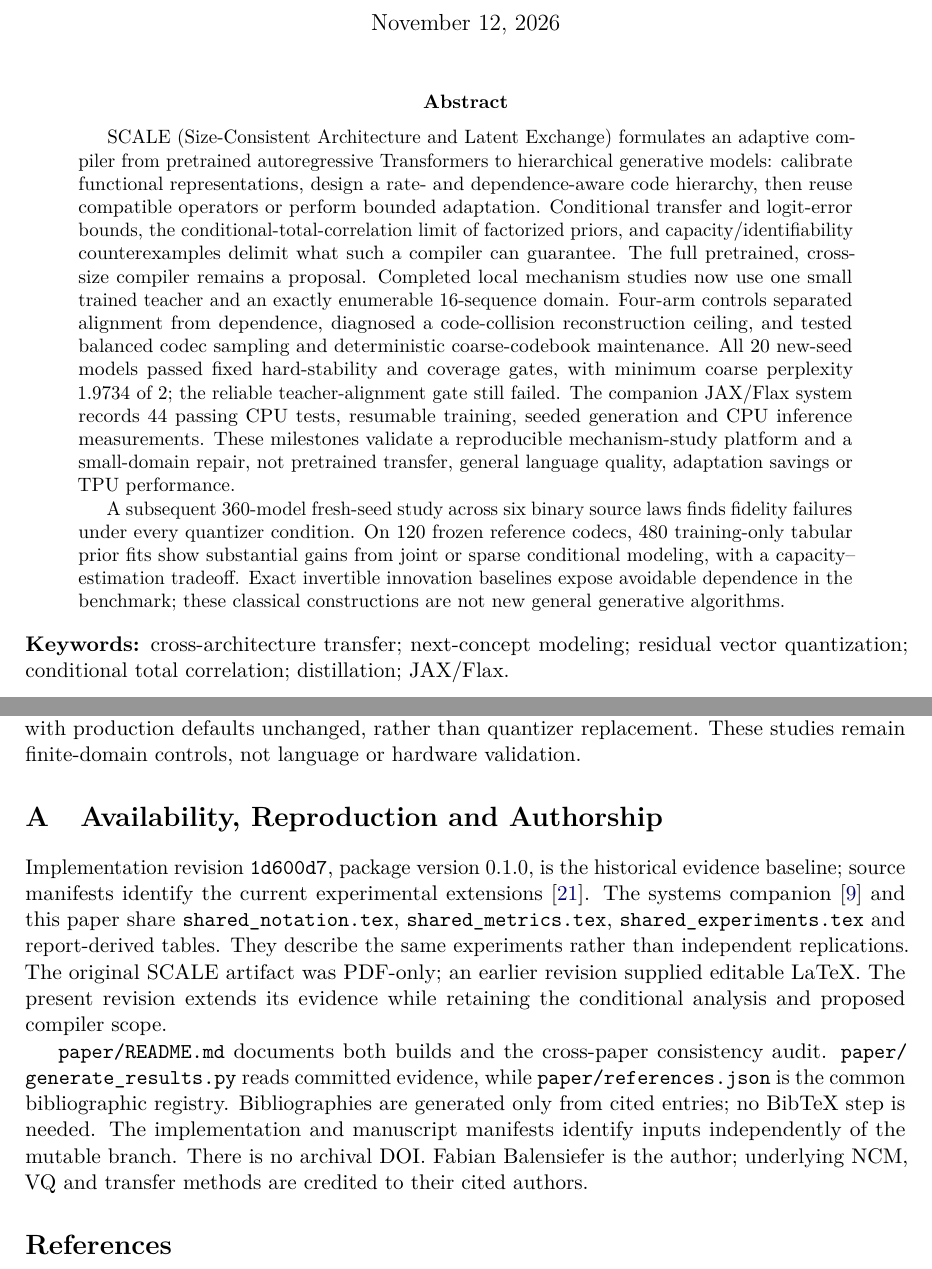
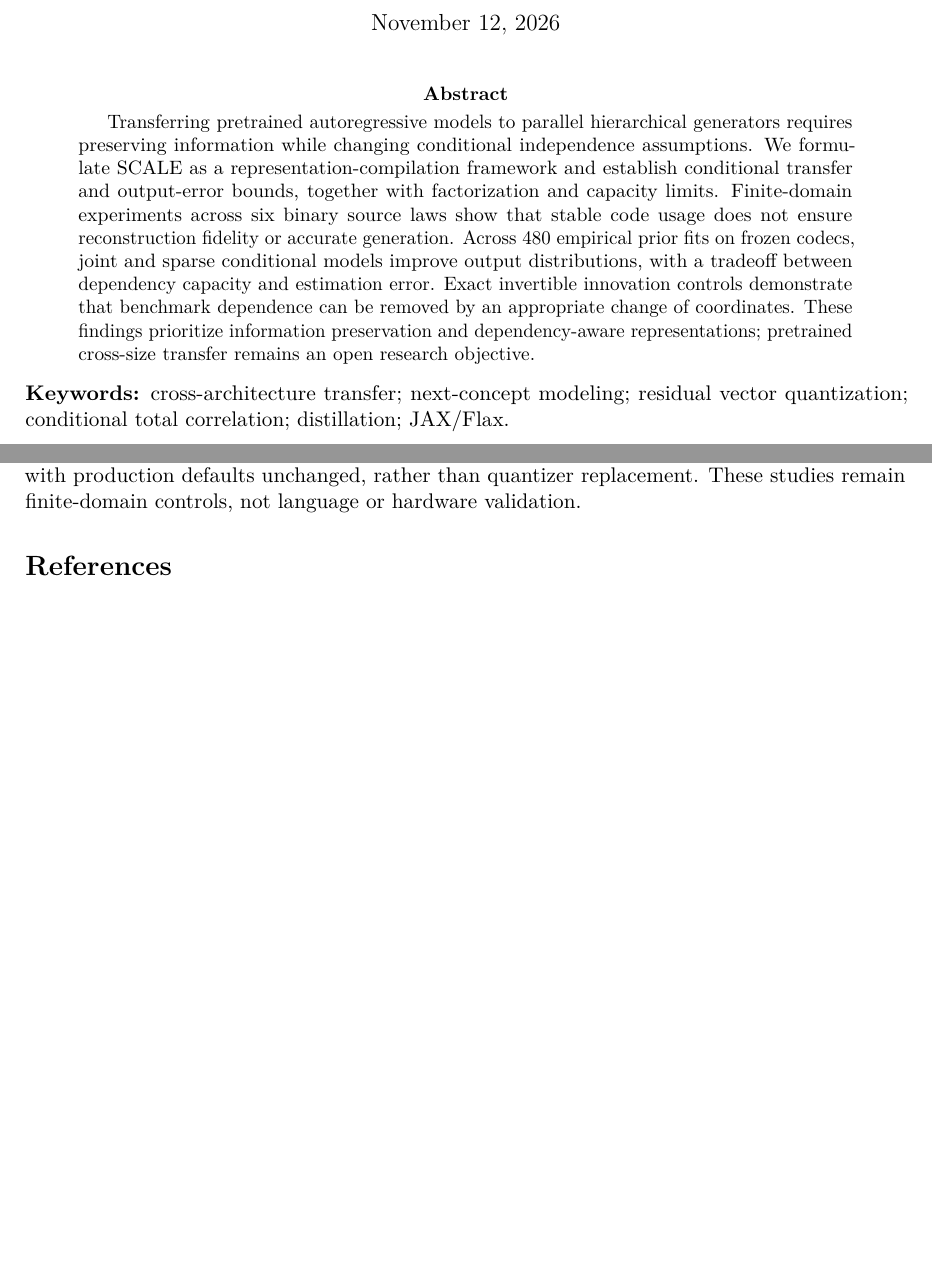
Before and after one commit to fbalensiefer/Next-Concept-Modeling-for-TPU, a LaTeX paper (paper/SCALE_research_paper.tex): two parts of pages 1 and 13 of 15 before the commit and two parts of pages 1 and 13 of 14 after it, joined at a grey line, cut so that both start at the same text, the shorter picture padded with empty space. Compiled offline with pdfLaTeX.

Commit message:
docs: streamline SCALE abstract and remove authorship appendix
Replace the abstract with a concise research-focused summary and remove Appendix A in full. Rebuild and visually review all 14 pages, update provenance, and make the alignment audit independent of abstract wording.

```diff
--- a/paper/SCALE_research_paper.tex
+++ b/paper/SCALE_research_paper.tex
@@ -8,31 +8,19 @@
 \begin{document}
 \maketitle
 \begin{abstract}
-SCALE (Size-Consistent Architecture and Latent Exchange) formulates an adaptive
-compiler from pretrained autoregressive Transformers to hierarchical generative
-models: calibrate functional representations, design a rate- and dependence-aware
-code hierarchy, then reuse compatible operators or perform bounded adaptation.
-Conditional transfer and logit-error bounds, the conditional-total-correlation
-limit of factorized priors, and capacity/identifiability counterexamples delimit
-what such a compiler can guarantee. The full pretrained, cross-size compiler
-remains a proposal. Completed local mechanism studies now use one small trained
-teacher and an exactly enumerable 16-sequence domain. Four-arm controls separated
-alignment from dependence, diagnosed a code-collision reconstruction ceiling,
-and tested balanced codec sampling and deterministic coarse-codebook maintenance.
-All \StabilityModels{} new-seed models passed fixed hard-stability and coverage
-gates, with minimum coarse perplexity \StabilityPP{} of 2; the reliable
-teacher-alignment gate still failed. The companion JAX/Flax system records
-\TestCases{} passing CPU tests, resumable training, seeded generation and CPU
-inference measurements. These milestones validate a reproducible mechanism-study
-platform and a small-domain repair, not pretrained transfer, general language
-quality, adaptation savings or TPU performance.
-
-A subsequent 360-model fresh-seed study across six binary source laws finds
-fidelity failures under every quantizer condition. On 120 frozen reference
-codecs, 480 training-only tabular prior fits show substantial gains from joint
-or sparse conditional modeling, with a capacity--estimation tradeoff. Exact
-invertible innovation baselines expose avoidable dependence in the benchmark;
-these classical constructions are not new general generative algorithms.
+Transferring pretrained autoregressive models to parallel hierarchical generators
+requires preserving information while changing conditional independence
+assumptions. We formulate SCALE as a representation-compilation framework and
+establish conditional transfer and output-error bounds, together with
+factorization and capacity limits. Finite-domain experiments across six binary
+source laws show that stable code usage does not ensure reconstruction fidelity
+or accurate generation. Across 480 empirical prior fits on frozen codecs, joint
+and sparse conditional models improve output distributions, with a tradeoff
+between dependency capacity and estimation error. Exact invertible innovation
+controls demonstrate that benchmark dependence can be removed by an appropriate
+change of coordinates. These findings prioritize information preservation and
+dependency-aware representations; pretrained cross-size transfer remains an
+open research objective.
 \end{abstract}
 \noindent\textbf{Keywords:} cross-architecture transfer; next-concept modeling;
 residual vector quantization; conditional total correlation; distillation; JAX/Flax.
@@ -394,23 +382,5 @@ The current priority is information preservation and dependency design, with
 production defaults unchanged, rather than quantizer replacement. These studies
 remain finite-domain controls, not language or hardware validation.
 
-\appendix
-\section{Availability, Reproduction and Authorship}
-Implementation revision \code{1d600d7}, package version 0.1.0, is the historical evidence
-baseline; source manifests identify the current experimental extensions~\citep{localrepo}. The systems companion~\citep{systemscompanion} and
-this paper share \path{shared_notation.tex}, \path{shared_metrics.tex},
-\path{shared_experiments.tex} and report-derived tables. They describe the same
-experiments rather than independent replications. The original SCALE artifact
-was PDF-only; an earlier revision supplied editable LaTeX. The present revision
-extends its evidence while retaining the conditional analysis and proposed compiler scope.
-
-\path{paper/README.md} documents both builds and the cross-paper consistency
-audit. \path{paper/generate_results.py} reads committed evidence, while
-\path{paper/references.json} is the common bibliographic registry. Bibliographies
-are generated only from cited entries; no BibTeX step is needed. The
-implementation and manuscript manifests identify inputs independently of the
-mutable branch. There is no archival DOI. Fabian Balensiefer is the author;
-underlying NCM, VQ and transfer methods are credited to their cited authors.
-
 \input{generated/bibliography_scale.tex}
 \end{document}
```
Also changed, not shown: paper/consistency_audit.md (+6 -0 lines), output/pdf/SCALE_research_paper.pdf, 4 other files.
